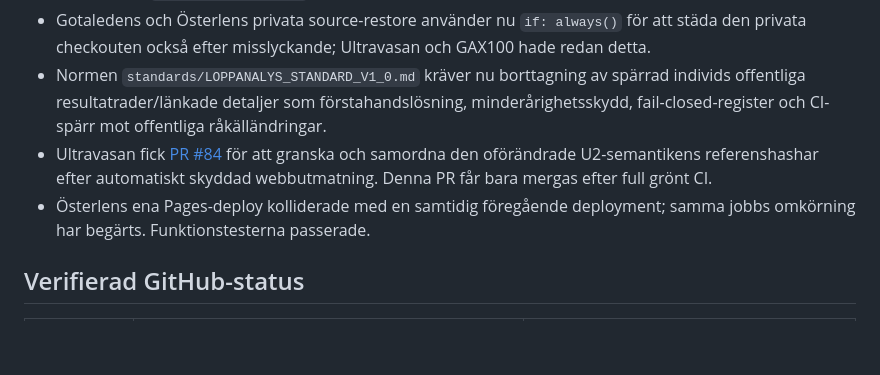
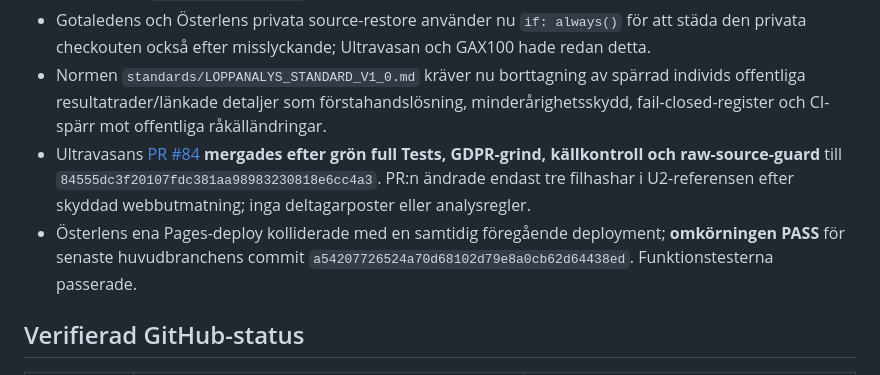
Before and after one commit to Stayinhealthyrunning/Stayinhealthyrunning.github.io, a Markdown page: governance/GDPR_STATUS_2026-10-14.md, the part around the change. GitHub-like rendering; blank space fills up the shorter version.

Commit message:
docs(gdpr): record merged UV #84 and passed ÖST redeploy

```diff
--- a/governance/GDPR_STATUS_2026-10-14.md
+++ b/governance/GDPR_STATUS_2026-10-14.md
@@ -16,8 +16,8 @@ Den prioriterade tekniska acceptansen är: (1) verifierat minderåriga ska vara
 - Sätilas äldre `import-eqtiming.yml` är stoppad; GitHub Actions verifierade att importjobbet hoppades över.
 - Gotaledens och Österlens privata source-restore använder nu `if: always()` för att städa den privata checkouten också efter misslyckande; Ultravasan och GAX100 hade redan detta.
 - Normen `standards/LOPPANALYS_STANDARD_V1_0.md` kräver nu borttagning av spärrad individs offentliga resultatrader/länkade detaljer som förstahandslösning, minderårighetsskydd, fail-closed-register och CI-spärr mot offentliga råkälländringar.
-- Ultravasan fick [PR #84](https://github.com/Stayinhealthyrunning/ultravasan-analys/pull/84) för att granska och samordna den oförändrade U2-semantikens referenshashar efter automatiskt skyddad webbutmatning. Denna PR får bara mergas efter full grönt CI.
-- Österlens ena Pages-deploy kolliderade med en samtidig föregående deployment; samma jobbs omkörning har begärts. Funktionstesterna passerade.
+- Ultravasans [PR #84](https://github.com/Stayinhealthyrunning/ultravasan-analys/pull/84) **mergades efter grön full Tests, GDPR-grind, källkontroll och raw-source-guard** till `84555dc3f20107fdc381aa98983230818e6cc4a3`. PR:n ändrade endast tre filhashar i U2-referensen efter skyddad webbutmatning; inga deltagarposter eller analysregler.
+- Österlens ena Pages-deploy kolliderade med en samtidig föregående deployment; **omkörningen PASS** för senaste huvudbranchens commit `a54207726524a70d68102d79e8a0cb62d64438ed`. Funktionstesterna passerade.
 
 ## Verifierad GitHub-status
 
```
